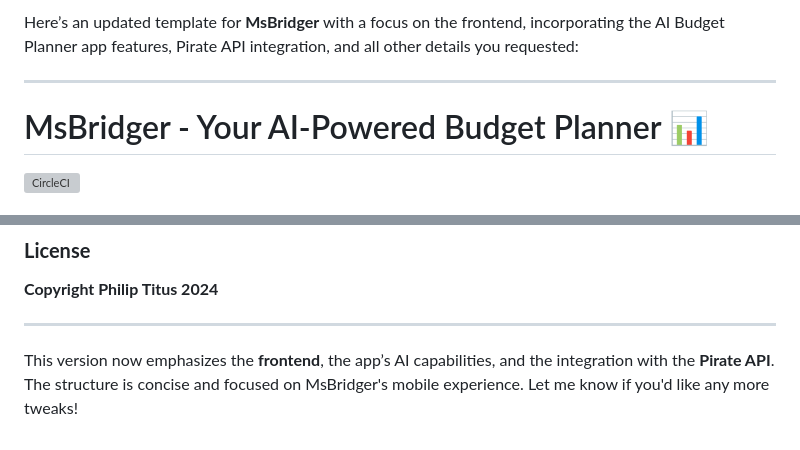
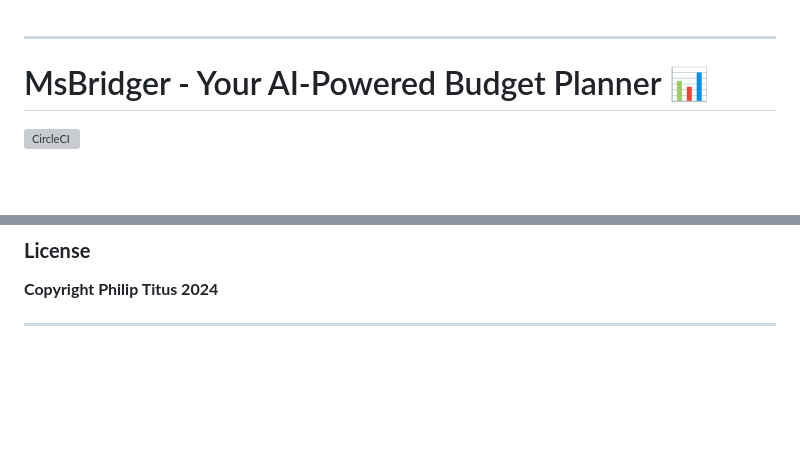
Before and after one commit to philiptitus/MsBridger, a Markdown page: README.md, 2 parts joined by grey strips. Rendered like a GitHub page; blank space fills up the shorter version; grey boxes are pictures that could not be loaded.

```diff
--- a/README.md
+++ b/README.md
@@ -1,4 +1,4 @@
-Here’s an updated template for **MsBridger** with a focus on the frontend, incorporating the AI Budget Planner app features, Pirate API integration, and all other details you requested:
+
 
 ---
 
@@ -132,5 +132,3 @@ To get the mobile app running locally:
 **Copyright Philip Titus 2024**
 
 ---
-
-This version now emphasizes the **frontend**, the app’s AI capabilities, and the integration with the **Pirate API**. The structure is concise and focused on MsBridger's mobile experience. Let me know if you'd like any more tweaks!
```
